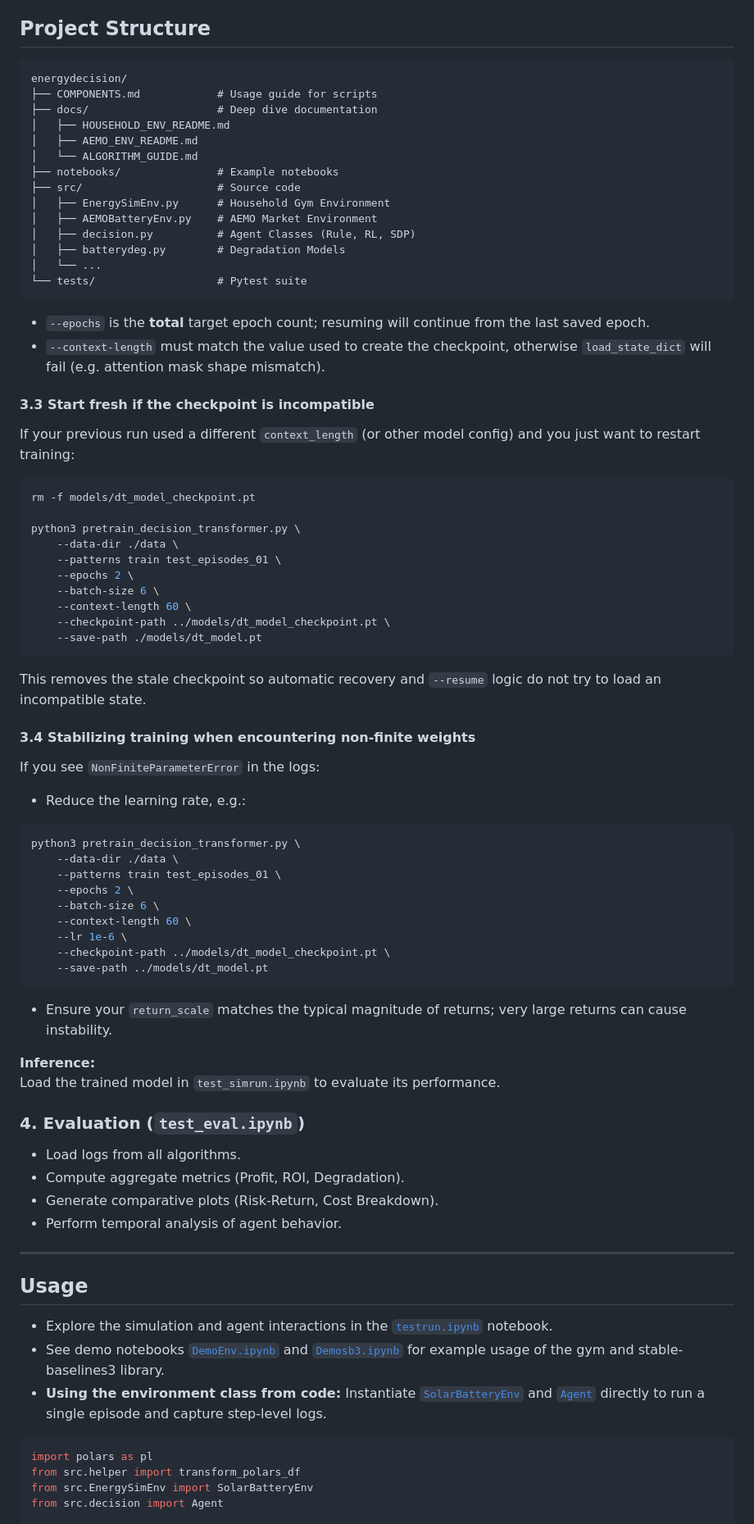
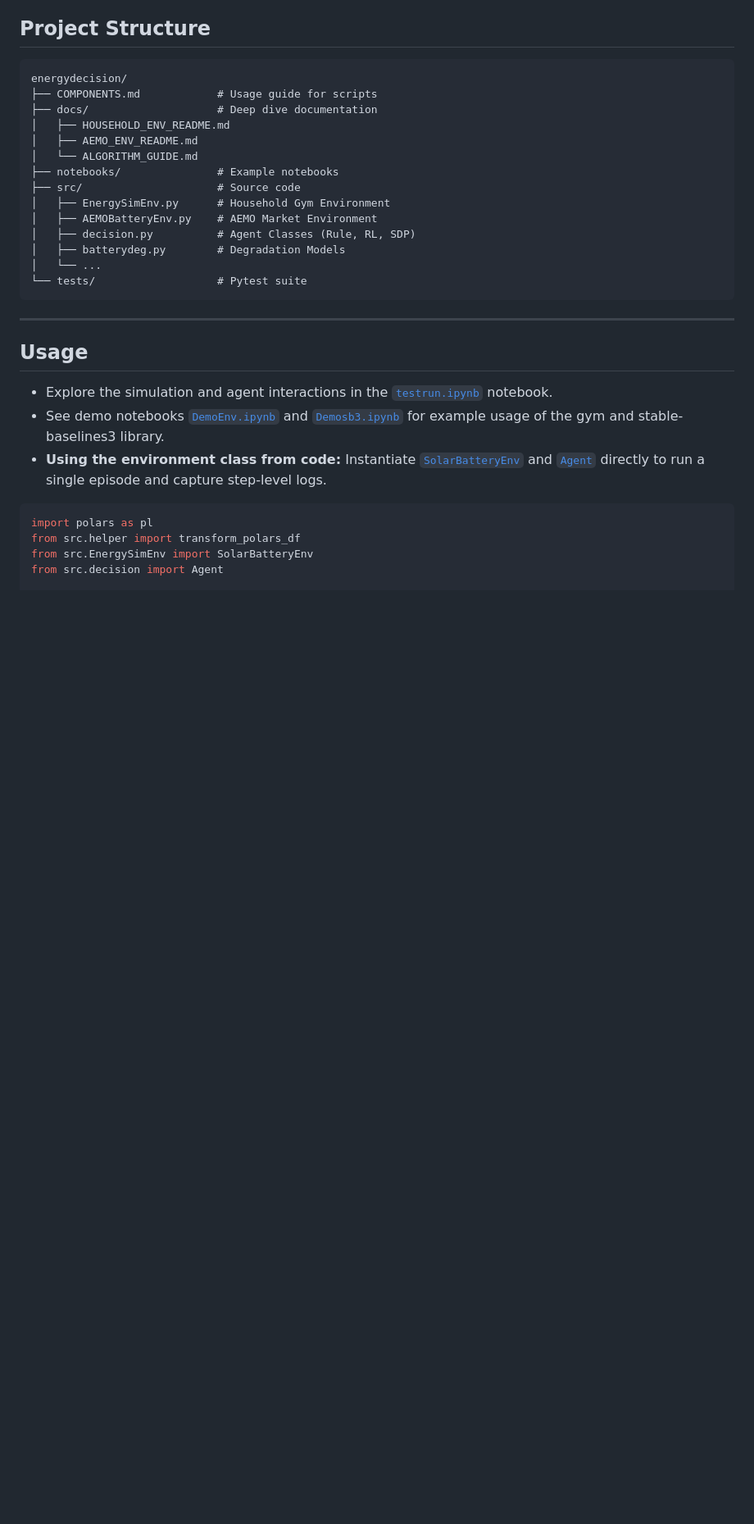
Before and after one commit to mrvictoru/energydecision, a Markdown page: README.md, the part around one of its changes. Shown at 82% size. Rendered like a GitHub page; blank space fills up the shorter version.

````diff
--- a/README.md
+++ b/README.md
@@ -102,58 +158,6 @@ energydecision/
 │   └── ...
 └── tests/                   # Pytest suite
 ```
-
-- `--epochs` is the **total** target epoch count; resuming will continue from the last saved epoch.
-- `--context-length` must match the value used to create the checkpoint, otherwise `load_state_dict` will fail (e.g. attention mask shape mismatch).
-
-#### 3.3 Start fresh if the checkpoint is incompatible
-
-If your previous run used a different `context_length` (or other model config) and you just want to restart training:
-
-```bash
-rm -f models/dt_model_checkpoint.pt
-
-python3 pretrain_decision_transformer.py \
-    --data-dir ./data \
-    --patterns train test_episodes_01 \
-    --epochs 2 \
-    --batch-size 6 \
-    --context-length 60 \
-    --checkpoint-path ../models/dt_model_checkpoint.pt \
-    --save-path ./models/dt_model.pt
-```
-
-This removes the stale checkpoint so automatic recovery and `--resume` logic do not try to load an incompatible state.
-
-#### 3.4 Stabilizing training when encountering non‑finite weights
-
-If you see `NonFiniteParameterError` in the logs:
-
-- Reduce the learning rate, e.g.:
-
-```bash
-python3 pretrain_decision_transformer.py \
-    --data-dir ./data \
-    --patterns train test_episodes_01 \
-    --epochs 2 \
-    --batch-size 6 \
-    --context-length 60 \
-    --lr 1e-6 \
-    --checkpoint-path ../models/dt_model_checkpoint.pt \
-    --save-path ../models/dt_model.pt
-```
-
-- Ensure your `return_scale` matches the typical magnitude of returns; very large returns can cause instability.
-
-**Inference:**
-Load the trained model in `test_simrun.ipynb` to evaluate its performance.
-
-### 4. Evaluation (`test_eval.ipynb`)
-
-- Load logs from all algorithms.
-- Compute aggregate metrics (Profit, ROI, Degradation).
-- Generate comparative plots (Risk-Return, Cost Breakdown).
-- Perform temporal analysis of agent behavior.
 
 ---
 
````
Also changed, not shown: other parts of README.md (+61 -5 lines).
